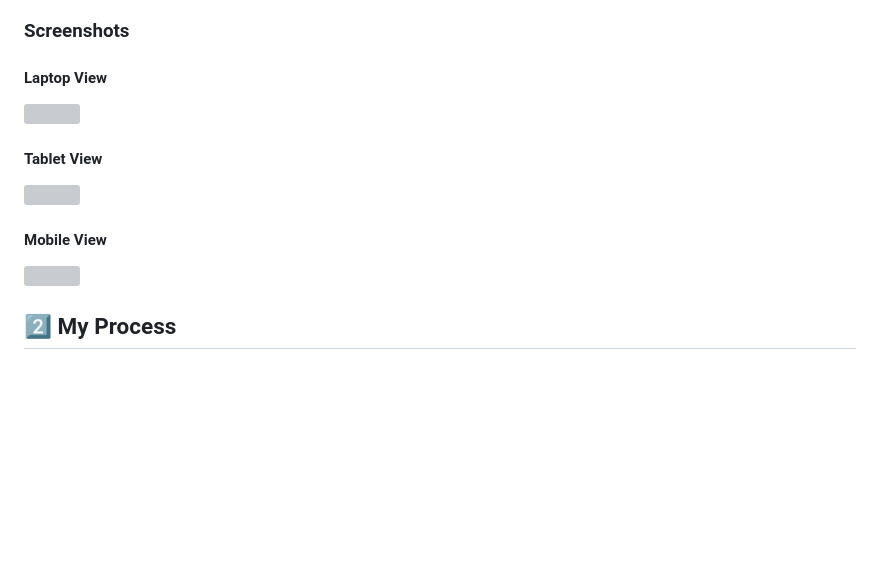
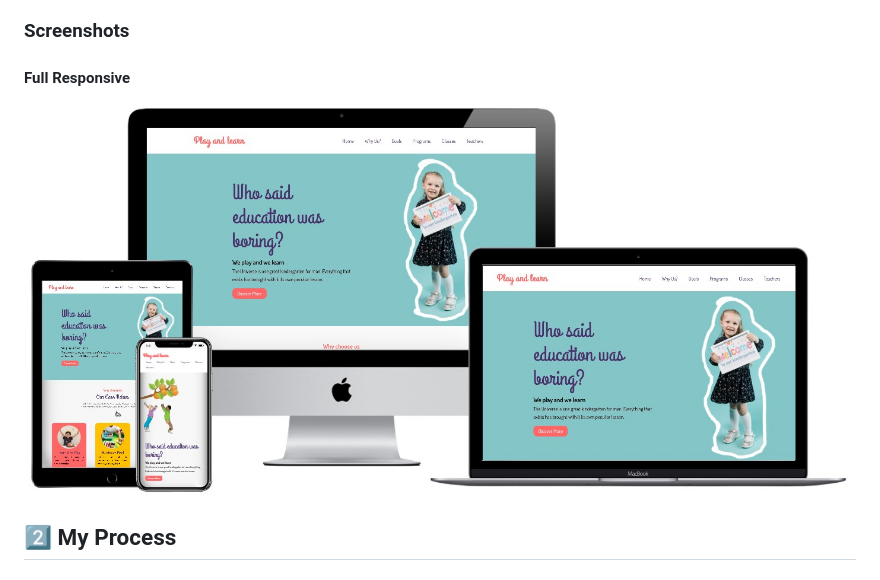
Before and after one commit to SharifulPradhan/play-and-learn, a Markdown page: README.md, the part around the change. Drawn GitHub-style; pictures changed too: assets/images/project-mockup.jpg (added); blank space fills up the shorter version; grey boxes are pictures that could not be loaded.

Commit message:
last commit

```diff
--- a/README.md
+++ b/README.md
@@ -29,15 +29,8 @@ This is basically a school website where schools can use it as their portfolio a
 
 ### Screenshots
 
-#### Laptop View
-![](./screenshot.jpg)
-#### Tablet View
-![](./screenshot.jpg)
-#### Mobile View
-![](./screenshot.jpg)
-
-
-
+#### Full Responsive
+![](./assets/images/project-mockup.jpg)
 
 ## :two: My Process
 
```
